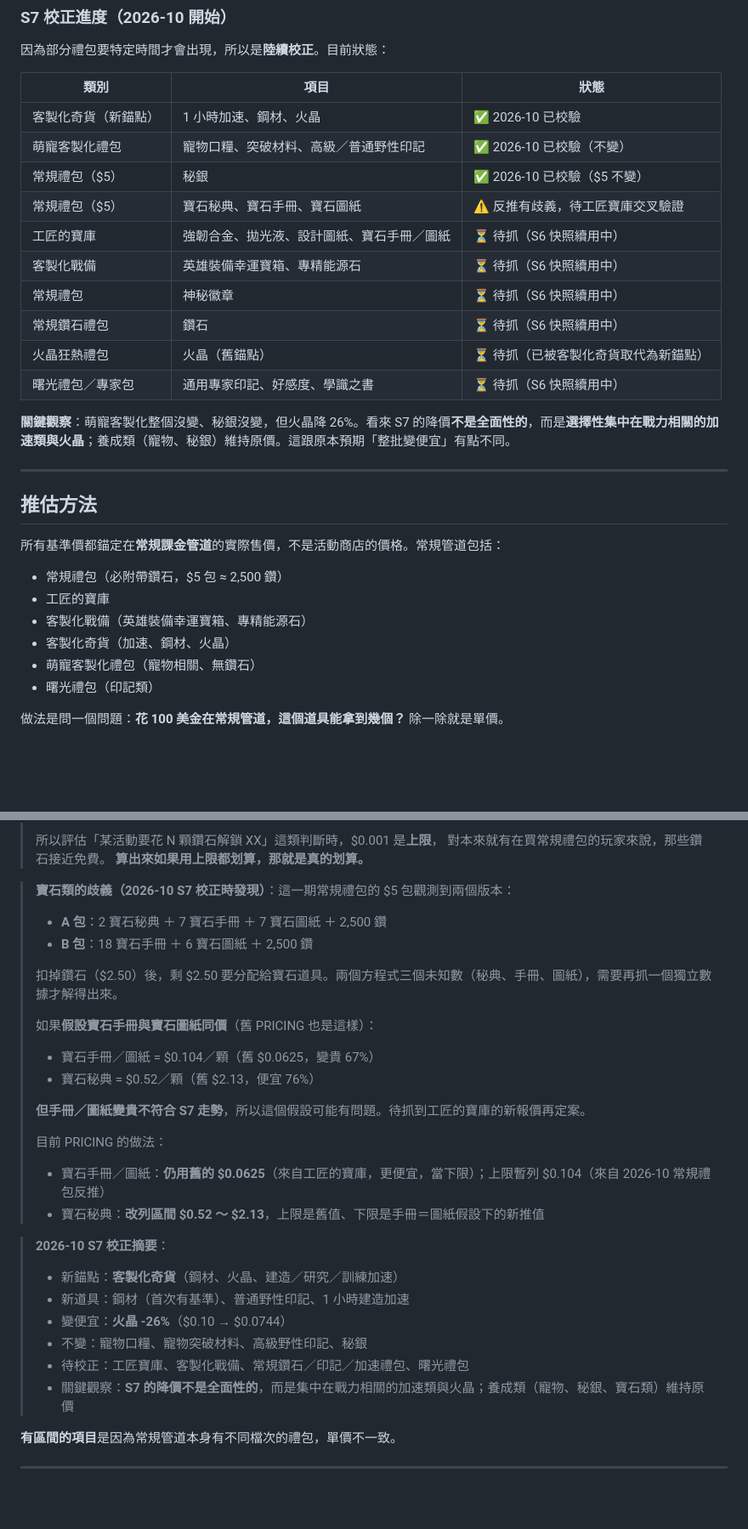
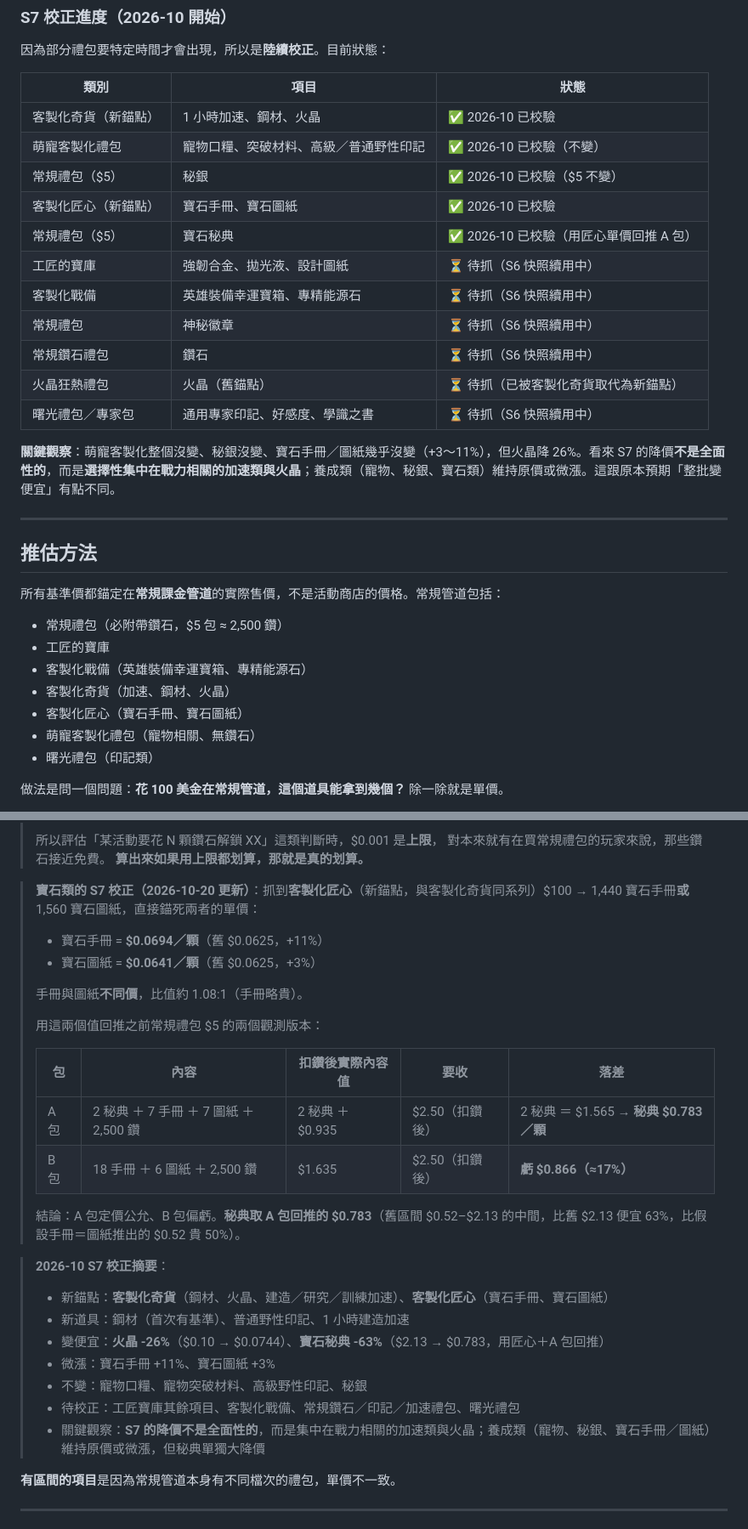
Before and after one commit to nakahikari-oss/wos, a Markdown page: PRICING.md, 2 parts joined by grey strips. Shown at 85% size. GitHub-like rendering; blank space fills up the shorter version.

Commit message:
PRICING / TERMS：客製化匠心（$100 = 1,440 手冊 或 1,560 圖紙）錨死寶石手冊、圖紙單價
- 寶石手冊 $0.0625 → $0.0694（+11%）
- 寶石圖紙 $0.0625 → $0.0641（+3%）
- 寶石秘典 $0.52–2.13 區間 → $0.783（用匠心單價 + 常規禮包 A 包回推）
- B 包回推後偏虧 17%，純當常規管道數據點
- 新增客製化匠心英文譯名：Custom Artistry Chest

Co-Authored-By: Claude Opus 4.7 (1M context) <noreply@anthropic.com>

```diff
--- a/PRICING.md
+++ b/PRICING.md
@@ -27,15 +27,16 @@
 | 客製化奇貨（新錨點） | 1 小時加速、鋼材、火晶 | ✅ 2026-10 已校驗 |
 | 萌寵客製化禮包 | 寵物口糧、突破材料、高級／普通野性印記 | ✅ 2026-10 已校驗（不變）|
 | 常規禮包（$5） | 秘銀 | ✅ 2026-10 已校驗（$5 不變）|
-| 常規禮包（$5）| 寶石秘典、寶石手冊、寶石圖紙 | ⚠️ 反推有歧義，待工匠寶庫交叉驗證 |
-| 工匠的寶庫 | 強韌合金、拋光液、設計圖紙、寶石手冊／圖紙 | ⏳ 待抓（S6 快照續用中）|
+| 客製化匠心（新錨點）| 寶石手冊、寶石圖紙 | ✅ 2026-10 已校驗 |
+| 常規禮包（$5）| 寶石秘典 | ✅ 2026-10 已校驗（用匠心單價回推 A 包）|
+| 工匠的寶庫 | 強韌合金、拋光液、設計圖紙 | ⏳ 待抓（S6 快照續用中）|
 | 客製化戰備 | 英雄裝備幸運寶箱、專精能源石 | ⏳ 待抓（S6 快照續用中）|
 | 常規禮包 | 神秘徽章 | ⏳ 待抓（S6 快照續用中）|
 | 常規鑽石禮包 | 鑽石 | ⏳ 待抓（S6 快照續用中）|
 | 火晶狂熱禮包 | 火晶（舊錨點）| ⏳ 待抓（已被客製化奇貨取代為新錨點）|
 | 曙光禮包／專家包 | 通用專家印記、好感度、學識之書 | ⏳ 待抓（S6 快照續用中）|
 
-**關鍵觀察**：萌寵客製化整個沒變、秘銀沒變，但火晶降 26%。看來 S7 的降價**不是全面性的**，而是**選擇性集中在戰力相關的加速類與火晶**；養成類（寵物、秘銀）維持原價。這跟原本預期「整批變便宜」有點不同。
+**關鍵觀察**：萌寵客製化整個沒變、秘銀沒變、寶石手冊／圖紙幾乎沒變（+3～11%），但火晶降 26%。看來 S7 的降價**不是全面性的**，而是**選擇性集中在戰力相關的加速類與火晶**；養成類（寵物、秘銀、寶石類）維持原價或微漲。這跟原本預期「整批變便宜」有點不同。
 
 ---
 
@@ -47,6 +48,7 @@
 - 工匠的寶庫
 - 客製化戰備（英雄裝備幸運寶箱、專精能源石）
 - 客製化奇貨（加速、鋼材、火晶）
+- 客製化匠心（寶石手冊、寶石圖紙）
 - 萌寵客製化禮包（寵物相關、無鑽石）
 - 曙光禮包（印記類）
 
@@ -115,32 +117,31 @@
 > 對本來就有在買常規禮包的玩家來說，那些鑽石接近免費。
 > **算出來如果用上限都划算，那就是真的划算。**
 
-> **寶石類的歧義（2026-10 S7 校正時發現）**：這一期常規禮包的 $5 包觀測到兩個版本：
+> **寶石類的 S7 校正（2026-10-20 更新）**：抓到**客製化匠心**（新錨點，與客製化奇貨同系列）$100 → 1,440 寶石手冊**或** 1,560 寶石圖紙，直接錨死兩者的單價：
 >
-> - **A 包**：2 寶石秘典 ＋ 7 寶石手冊 ＋ 7 寶石圖紙 ＋ 2,500 鑽
-> - **B 包**：18 寶石手冊 ＋ 6 寶石圖紙 ＋ 2,500 鑽
+> - 寶石手冊 = **$0.0694／顆**（舊 $0.0625，+11%）
+> - 寶石圖紙 = **$0.0641／顆**（舊 $0.0625，+3%）
 >
-> 扣掉鑽石（$2.50）後，剩 $2.50 要分配給寶石道具。兩個方程式三個未知數（秘典、手冊、圖紙），需要再抓一個獨立數據才解得出來。
+> 手冊與圖紙**不同價**，比值約 1.08:1（手冊略貴）。
 >
-> 如果**假設寶石手冊與寶石圖紙同價**（舊 PRICING 也是這樣）：
+> 用這兩個值回推之前常規禮包 $5 的兩個觀測版本：
 >
-> - 寶石手冊／圖紙 = $0.104／顆（舊 $0.0625，變貴 67%）
-> - 寶石秘典 = $0.52／顆（舊 $2.13，便宜 76%）
+> | 包 | 內容 | 扣鑽後實際內容值 | 要收 | 落差 |
+> |---|---|---|---|---|
+> | A 包 | 2 秘典 ＋ 7 手冊 ＋ 7 圖紙 ＋ 2,500 鑽 | 2 秘典 ＋ $0.935 | $2.50（扣鑽後）| 2 秘典 ＝ $1.565 → **秘典 $0.783／顆** |
+> | B 包 | 18 手冊 ＋ 6 圖紙 ＋ 2,500 鑽 | $1.635 | $2.50（扣鑽後）| **虧 $0.866（≈17%）** |
 >
-> **但手冊／圖紙變貴不符合 S7 走勢**，所以這個假設可能有問題。待抓到工匠的寶庫的新報價再定案。
->
-> 目前 PRICING 的做法：
-> - 寶石手冊／圖紙：**仍用舊的 $0.0625**（來自工匠的寶庫，更便宜，當下限）；上限暫列 $0.104（來自 2026-10 常規禮包反推）
-> - 寶石秘典：**改列區間 $0.52 ～ $2.13**，上限是舊值、下限是手冊＝圖紙假設下的新推值
+> 結論：A 包定價公允、B 包偏虧。**秘典取 A 包回推的 $0.783**（舊區間 $0.52–$2.13 的中間，比舊 $2.13 便宜 63%，比假設手冊＝圖紙推出的 $0.52 貴 50%）。
 
 > **2026-10 S7 校正摘要**：
 >
-> - 新錨點：**客製化奇貨**（鋼材、火晶、建造／研究／訓練加速）
+> - 新錨點：**客製化奇貨**（鋼材、火晶、建造／研究／訓練加速）、**客製化匠心**（寶石手冊、寶石圖紙）
 > - 新道具：鋼材（首次有基準）、普通野性印記、1 小時建造加速
-> - 變便宜：**火晶 -26%**（$0.10 → $0.0744）
+> - 變便宜：**火晶 -26%**（$0.10 → $0.0744）、**寶石秘典 -63%**（$2.13 → $0.783，用匠心＋A 包回推）
+> - 微漲：寶石手冊 +11%、寶石圖紙 +3%
 > - 不變：寵物口糧、寵物突破材料、高級野性印記、秘銀
-> - 待校正：工匠寶庫、客製化戰備、常規鑽石／印記／加速禮包、曙光禮包
-> - 關鍵觀察：**S7 的降價不是全面性的**，而是集中在戰力相關的加速類與火晶；養成類（寵物、秘銀、寶石類）維持原價
+> - 待校正：工匠寶庫其餘項目、客製化戰備、常規鑽石／印記／加速禮包、曙光禮包
+> - 關鍵觀察：**S7 的降價不是全面性的**，而是集中在戰力相關的加速類與火晶；養成類（寵物、秘銀、寶石手冊／圖紙）維持原價或微漲，但秘典單獨大降價
 
 **有區間的項目**是因為常規管道本身有不同檔次的禮包，單價不一致。
 
```
Also changed, not shown: other parts of PRICING.md (+5 -4 lines), TERMS.md (+1 -0 lines).
